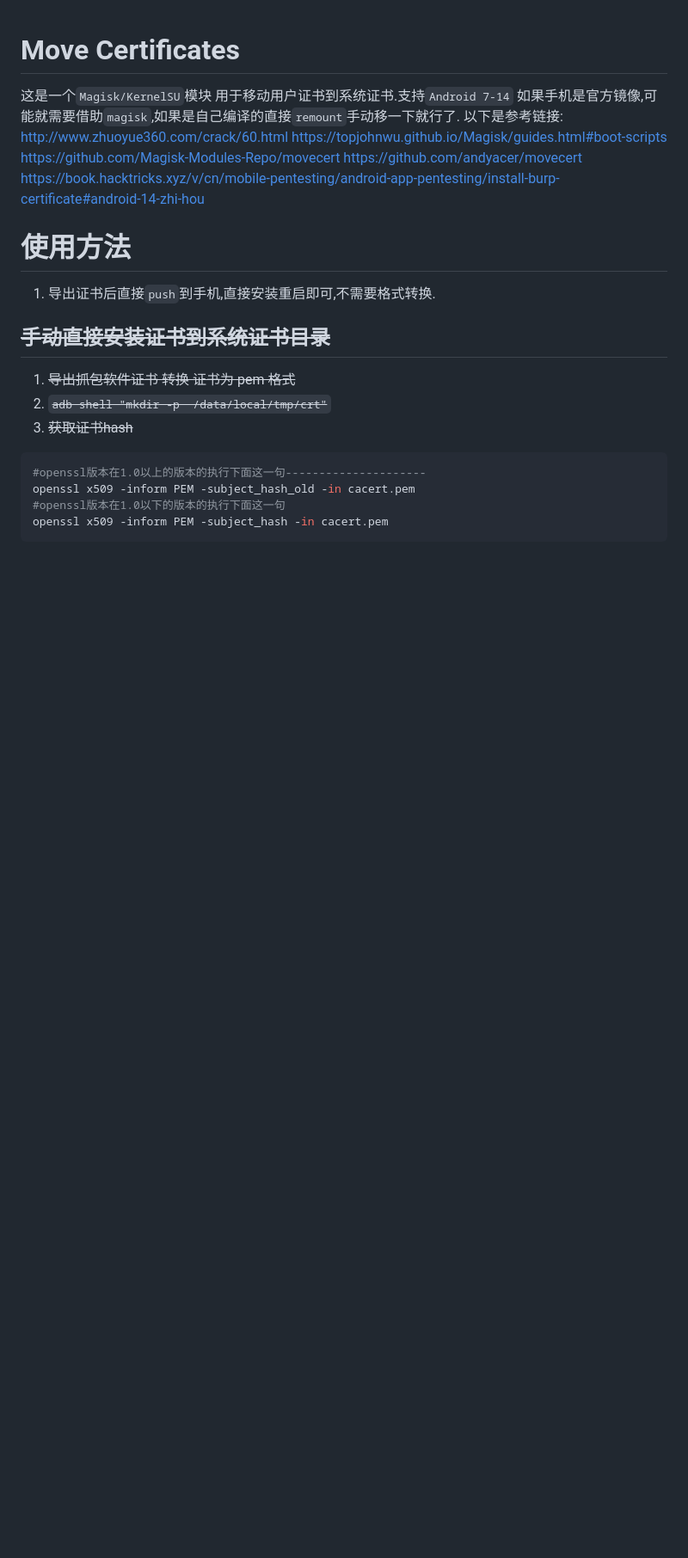
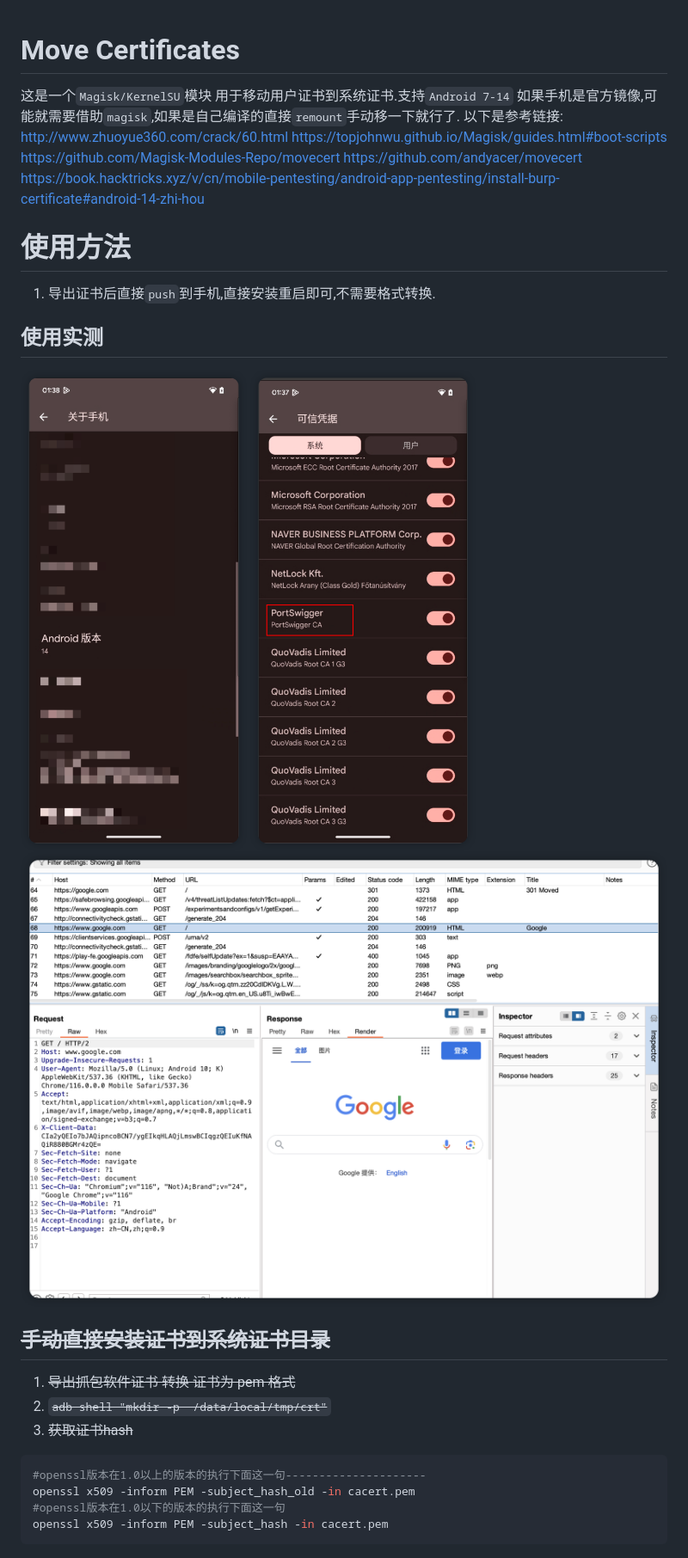
Before and after one commit to ys1231/MoveCertificate, a Markdown page: README.md, the part around the change. Shown: that part at 86% size. Rendered like a GitHub page; pictures changed too: README.assets/iShot_2024-02-19_01.27.27.png (added), README.assets/iShot_2024-02-19_01.36.50.png (added), README.assets/iShot_2024-02-19_01.38.02.png (added); blank space fills up the shorter version.

```diff
--- a/README.md
+++ b/README.md
@@ -11,6 +11,12 @@ https://book.hacktricks.xyz/v/cn/mobile-pentesting/android-app-pentesting/instal
 # 使用方法
 
 1. 导出证书后直接`push`到手机,直接安装重启即可,不需要格式转换.
+
+## 使用实测
+
+![iShot_2024-02-19_01.38.02](README.assets/iShot_2024-02-19_01.38.02.png)
+![iShot_2024-02-19_01.36.50](README.assets/iShot_2024-02-19_01.36.50.png)
+![iShot_2024-02-19_01.27.27](README.assets/iShot_2024-02-19_01.27.27.png)
 
 ## ~~手动直接安装证书到系统证书目录~~
 
```
Also changed, not shown: 3 other files.
